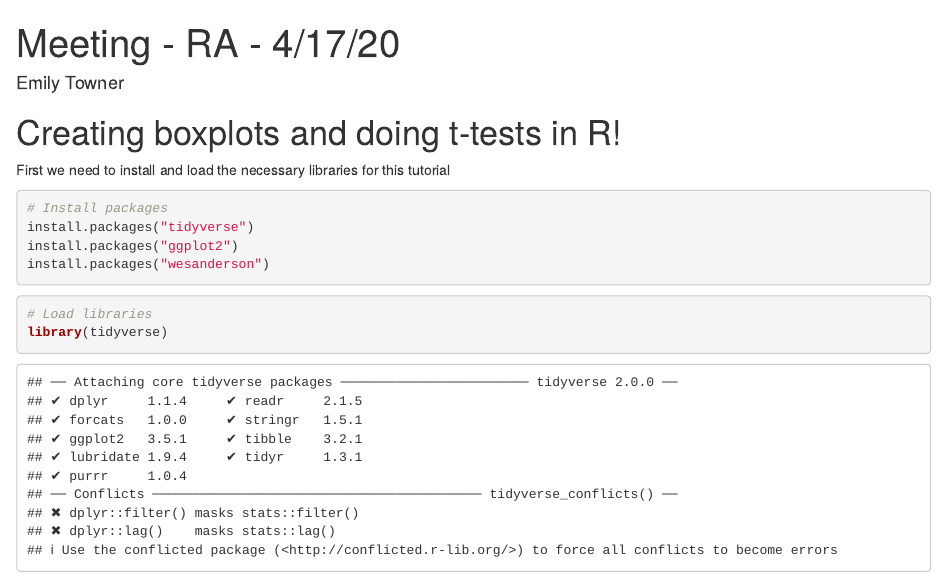
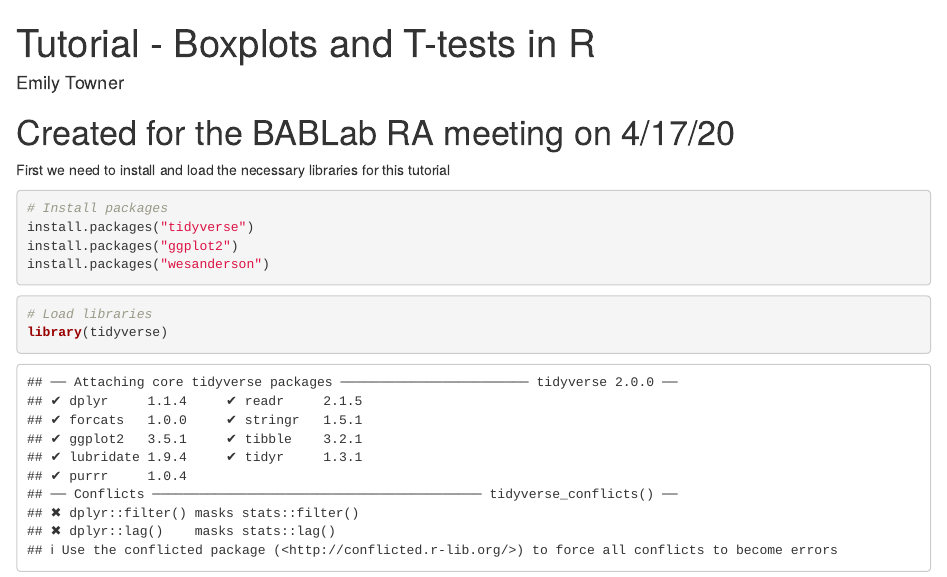
Before and after one commit to bab-lab/Tutorial_boxplots_and_t_tests, an R Markdown document (tutorial_boxlplots_and_t_tests.Rmd): the page in a window 1100 px wide, from its top. Rendered offline with R 4.5, knitr and Pandoc, with nearby package versions; some code elsewhere in the file could not run offline.

````diff
--- a/Meeting_RA_4_17_20.Rmd
+++ b/tutorial_boxlplots_and_t_tests.Rmd
@@ -1,5 +1,5 @@
 ---
-title: "Meeting - RA - 4/17/20"
+title: "Tutorial - Boxplots and T-tests in R"
 author: Emily Towner
 output:
   html_document: default
@@ -10,7 +10,7 @@
 knitr::opts_chunk$set(echo = TRUE)
 ```
 
-# Creating boxplots and doing t-tests in R!
+# Created for the BABLab RA meeting on 4/17/20
 
 First we need to install and load the necessary libraries for this tutorial
 
````
Also changed, not shown: README.html (added), 1 other file.
